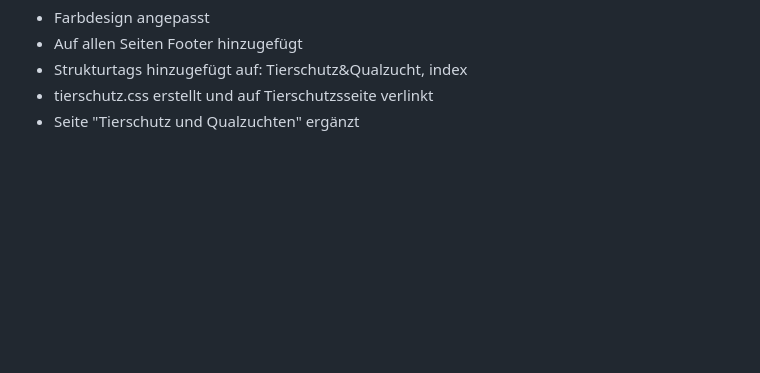
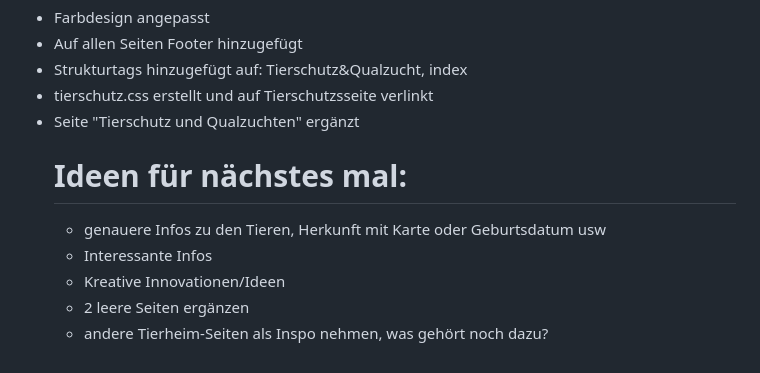
Before and after one commit to Kim-Uwe-Goebel/E2IT2_Tierheim_kimgoeb_sanvand, a Markdown page: README.md, the part around the change. GitHub-like rendering; blank space fills up the shorter version.

Commit message:
Ideen für nächstes Mal hinzugefügt

```diff
--- a/README.md
+++ b/README.md
@@ -108,3 +108,9 @@ Sanne:
 - Strukturtags hinzugefügt auf: Tierschutz&Qualzucht, index
 - tierschutz.css erstellt und auf Tierschutzsseite verlinkt
 - Seite "Tierschutz und Qualzuchten" ergänzt
+  # Ideen für nächstes mal:
+  - genauere Infos zu den Tieren, Herkunft mit Karte oder Geburtsdatum usw
+  - Interessante Infos
+  - Kreative Innovationen/Ideen
+  - 2 leere Seiten ergänzen
+  - andere Tierheim-Seiten als Inspo nehmen, was gehört noch dazu?
```
